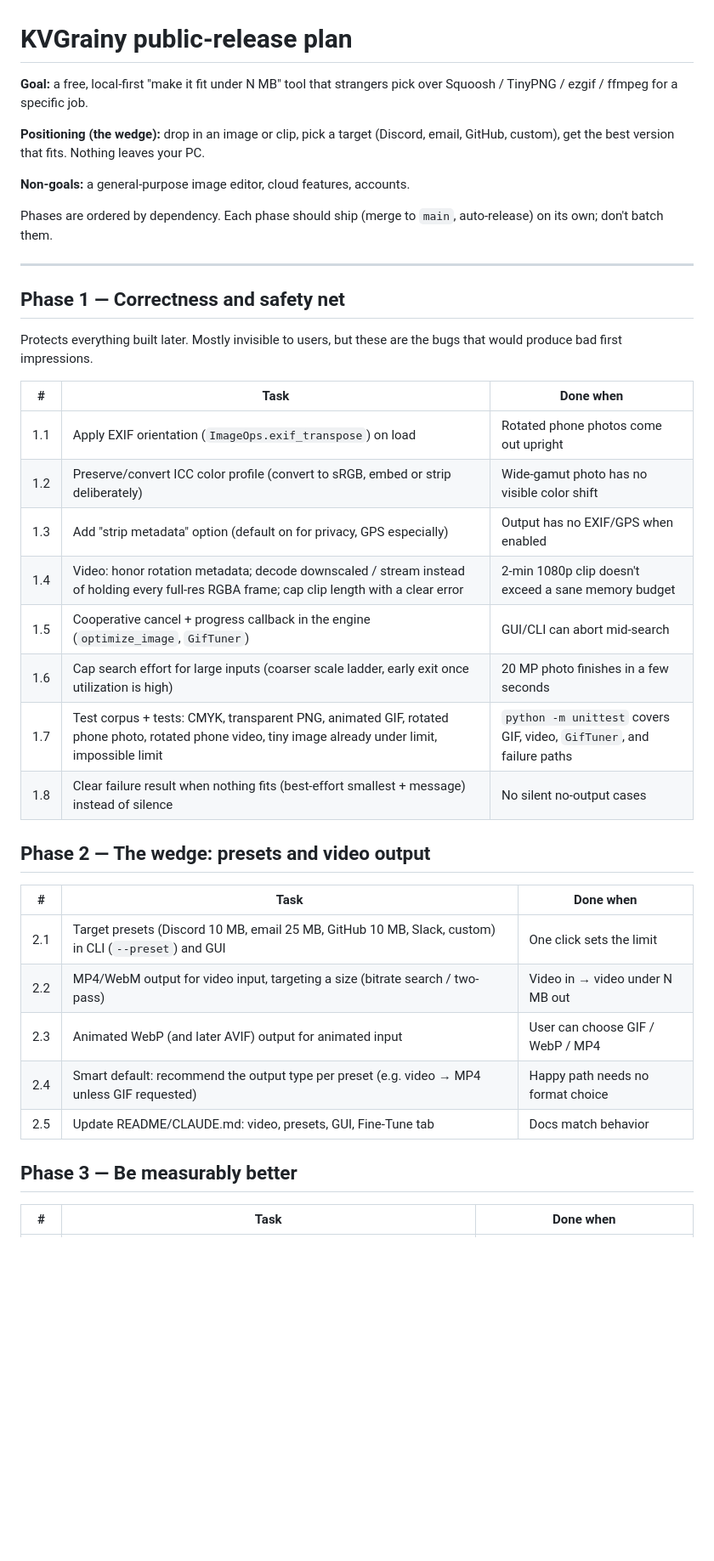
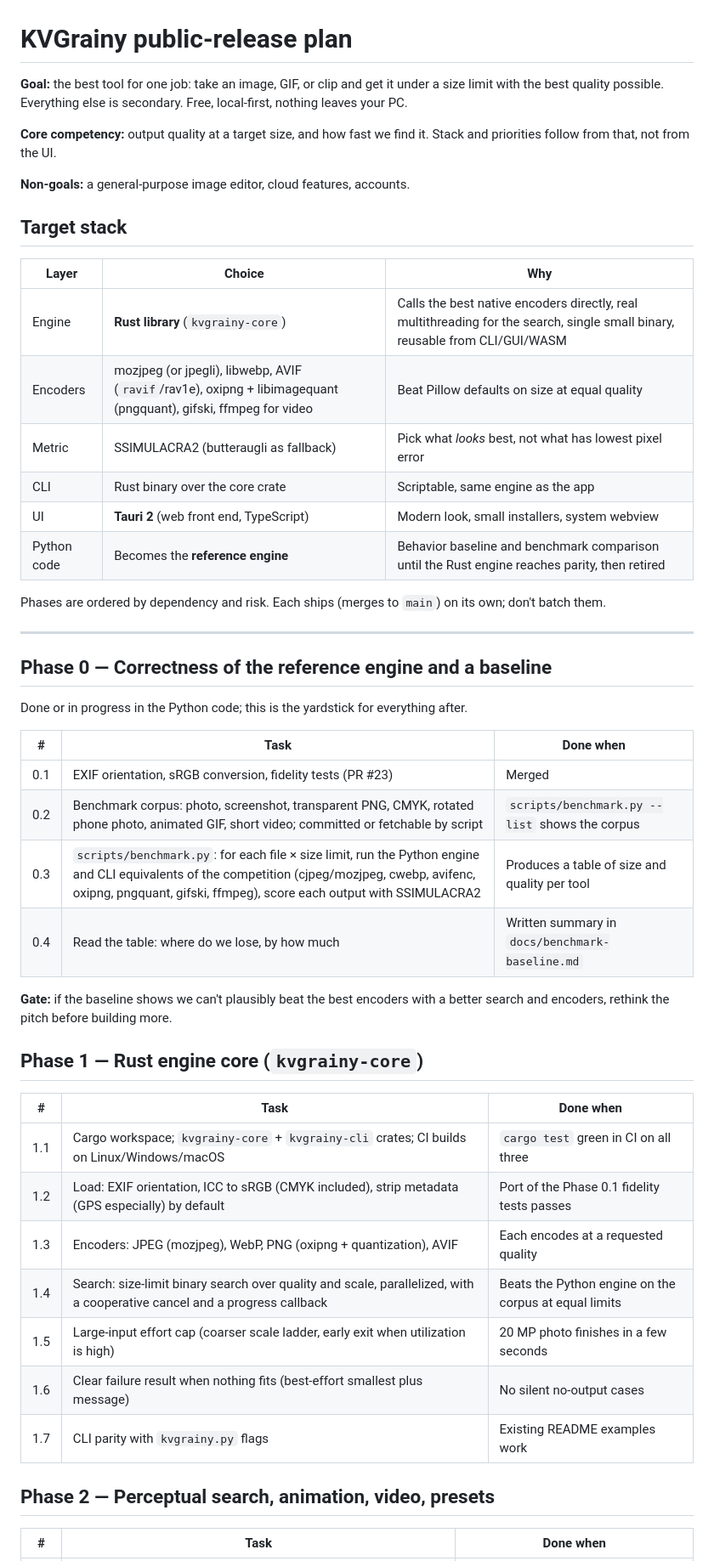
Before and after one commit to gerp93/KVGrainy, a Markdown page: PLAN.md, the part around one of its changes. Shown at 85% size. Drawn GitHub-style; blank space fills up the shorter version.

```diff
--- a/PLAN.md
+++ b/PLAN.md
@@ -1,46 +1,58 @@
 # KVGrainy public-release plan
 
-**Goal:** a free, local-first "make it fit under N MB" tool that strangers pick
-over Squoosh / TinyPNG / ezgif / ffmpeg for a specific job.
+**Goal:** the best tool for one job: take an image, GIF, or clip and get it
+under a size limit with the best quality possible. Everything else is
+secondary. Free, local-first, nothing leaves your PC.
 
-**Positioning (the wedge):** drop in an image or clip, pick a target
-(Discord, email, GitHub, custom), get the best version that fits. Nothing
-leaves your PC.
+**Core competency:** output quality at a target size, and how fast we find it.
+Stack and priorities follow from that, not from the UI.
 
 **Non-goals:** a general-purpose image editor, cloud features, accounts.
 
-Phases are ordered by dependency. Each phase should ship (merge to `main`,
-auto-release) on its own; don't batch them.
+## Target stack
+
+| Layer | Choice | Why |
+|-------|--------|-----|
+| Engine | **Rust library** (`kvgrainy-core`) | Calls the best native encoders directly, real multithreading for the search, single small binary, reusable from CLI/GUI/WASM |
+| Encoders | mozjpeg (or jpegli), libwebp, AVIF (`ravif`/rav1e), oxipng + libimagequant (pngquant), gifski, ffmpeg for video | Beat Pillow defaults on size at equal quality |
+| Metric | SSIMULACRA2 (butteraugli as fallback) | Pick what *looks* best, not what has lowest pixel error |
+| CLI | Rust binary over the core crate | Scriptable, same engine as the app |
+| UI | **Tauri 2** (web front end, TypeScript) | Modern look, small installers, system webview |
+| Python code | Becomes the **reference engine** | Behavior baseline and benchmark comparison until the Rust engine reaches parity, then retired |
+
+Phases are ordered by dependency and risk. Each ships (merges to `main`) on its
+own; don't batch them.
 
 ---
 
-## Phase 1 — Correctness and safety net
+## Phase 0 — Correctness of the reference engine and a baseline
 
-Protects everything built later. Mostly invisible to users, but these are the
-bugs that would produce bad first impressions.
+Done or in progress in the Python code; this is the yardstick for everything
+after.
 
 | # | Task | Done when |
 |---|------|-----------|
-| 1.1 | Apply EXIF orientation (`ImageOps.exif_transpose`) on load | Rotated phone photos come out upright |
-| 1.2 | Preserve/convert ICC color profile (convert to sRGB, embed or strip deliberately) | Wide-gamut photo has no visible color shift |
-| 1.3 | Add "strip metadata" option (default on for privacy, GPS especially) | Output has no EXIF/GPS when enabled |
-| 1.4 | Video: honor rotation metadata; decode downscaled / stream instead of holding every full-res RGBA frame; cap clip length with a clear error | 2-min 1080p clip doesn't exceed a sane memory budget |
-| 1.5 | Cooperative cancel + progress callback in the engine (`optimize_image`, `GifTuner`) | GUI/CLI can abort mid-search |
-| 1.6 | Cap search effort for large inputs (coarser scale ladder, early exit once utilization is high) | 20 MP photo finishes in a few seconds |
-| 1.7 | Test corpus + tests: CMYK, transparent PNG, animated GIF, rotated phone photo, rotated phone video, tiny image already under limit, impossible limit | `python -m unittest` covers GIF, video, `GifTuner`, and failure paths |
-| 1.8 | Clear failure result when nothing fits (best-effort smallest + message) instead of silence | No silent no-output cases |
+| 0.1 | EXIF orientation, sRGB conversion, fidelity tests (PR #23) | Merged |
+| 0.2 | Benchmark corpus: photo, screenshot, transparent PNG, CMYK, rotated phone photo, animated GIF, short video; committed or fetchable by script | `scripts/benchmark.py --list` shows the corpus |
+| 0.3 | `scripts/benchmark.py`: for each file × size limit, run the Python engine and CLI equivalents of the competition (cjpeg/mozjpeg, cwebp, avifenc, oxipng, pngquant, gifski, ffmpeg), score each output with SSIMULACRA2 | Produces a table of size and quality per tool |
+| 0.4 | Read the table: where do we lose, by how much | Written summary in `docs/benchmark-baseline.md` |
 
-## Phase 2 — The wedge: presets and video output
+**Gate:** if the baseline shows we can't plausibly beat the best encoders with a
+better search and encoders, rethink the pitch before building more.
+
+## Phase 1 — Rust engine core (`kvgrainy-core`)
 
 | # | Task | Done when |
 |---|------|-----------|
-| 2.1 | Target presets (Discord 10 MB, email 25 MB, GitHub 10 MB, Slack, custom) in CLI (`--preset`) and GUI | One click sets the limit |
-| 2.2 | MP4/WebM output for video input, targeting a size (bitrate search / two-pass) | Video in → video under N MB out |
-| 2.3 | Animated WebP (and later AVIF) output for animated input | User can choose GIF / WebP / MP4 |
-| 2.4 | Smart default: recommend the output type per preset (e.g. video → MP4 unless GIF requested) | Happy path needs no format choice |
-| 2.5 | Update README/CLAUDE.md: video, presets, GUI, Fine-Tune tab | Docs match behavior |
+| 1.1 | Cargo workspace; `kvgrainy-core` + `kvgrainy-cli` crates; CI builds on Linux/Windows/macOS | `cargo test` green in CI on all three |
+| 1.2 | Load: EXIF orientation, ICC to sRGB (CMYK included), strip metadata (GPS especially) by default | Port of the Phase 0.1 fidelity tests passes |
+| 1.3 | Encoders: JPEG (mozjpeg), WebP, PNG (oxipng + quantization), AVIF | Each encodes at a requested quality |
+| 1.4 | Search: size-limit binary search over quality and scale, parallelized, with a cooperative cancel and a progress callback | Beats the Python engine on the corpus at equal limits |
+| 1.5 | Large-input effort cap (coarser scale ladder, early exit when utilization is high) | 20 MP photo finishes in a few seconds |
+| 1.6 | Clear failure result when nothing fits (best-effort smallest plus message) | No silent no-output cases |
+| 1.7 | CLI parity with `kvgrainy.py` flags | Existing README examples work |
 
-## Phase 3 — Be measurably better
+## Phase 2 — Perceptual search, animation, video, presets
 
 | # | Task | Done when |
 |---|------|-----------|
```
Also changed, not shown: other parts of PLAN.md (+30 -37 lines).
